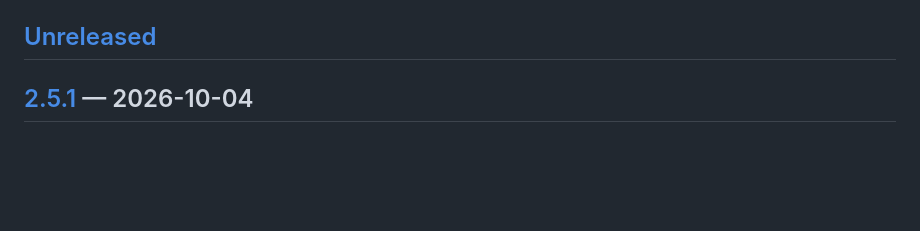
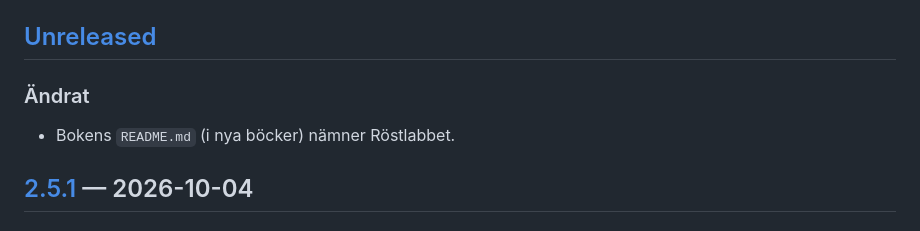
Before and after one commit to fabian-von-tiedemann/programmatic-writing-stack, a Markdown page: CHANGELOG.md, the part around the change. Rendered like a GitHub page; blank space fills up the shorter version.

```diff
--- a/CHANGELOG.md
+++ b/CHANGELOG.md
@@ -5,6 +5,9 @@ Alla ändringar i `bok` som märks för den som använder verktyget dokumenteras
 Formatet följer [Keep a Changelog](https://keepachangelog.com/sv/1.1.0/) och versionerna följer [semantisk versionshantering](https://semver.org/lang/sv/). Kategorierna heter Lagt till, Ändrat, Fixat, Borttaget och Säkerhet. Nya ändringar skrivs under [Unreleased] och flyttas till en version när den släpps; se `docs/utveckla-och-releasa.md`.
 
 ## [Unreleased]
+
+### Ändrat
+- Bokens `README.md` (i nya böcker) nämner Röstlabbet.
 
 ## [2.5.1] — 2026-10-04
 
```
Also changed, not shown: README.md (+6 -2 lines), 1 other file.
